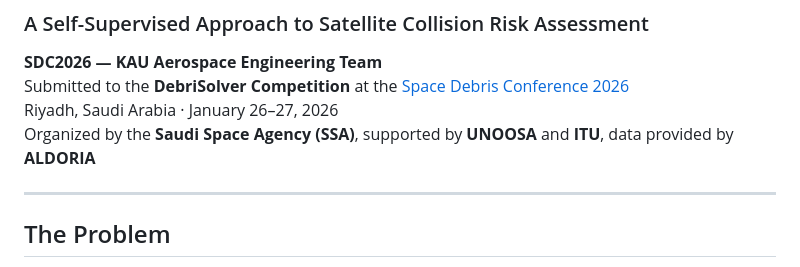
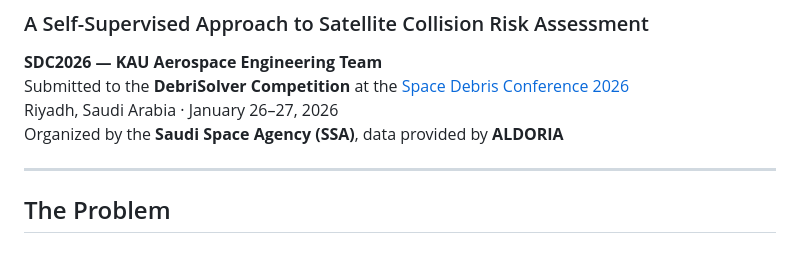
Before and after one commit to AhmedAlharbii/SDC2026_KAU_AE_TEAM, a Markdown page: README.md, the part around the change. Drawn GitHub-style.

Commit message:
Update: read me

```diff
--- a/README.md
+++ b/README.md
@@ -4,7 +4,7 @@
 **SDC2026 — KAU Aerospace Engineering Team**
 Submitted to the **DebriSolver Competition** at the [Space Debris Conference 2026](https://ssa.gov.sa)
 Riyadh, Saudi Arabia · January 26–27, 2026
-Organized by the **Saudi Space Agency (SSA)**, supported by **UNOOSA** and **ITU**, data provided by **ALDORIA**
+Organized by the **Saudi Space Agency (SSA)**, data provided by **ALDORIA**
 
 ---
 
```
